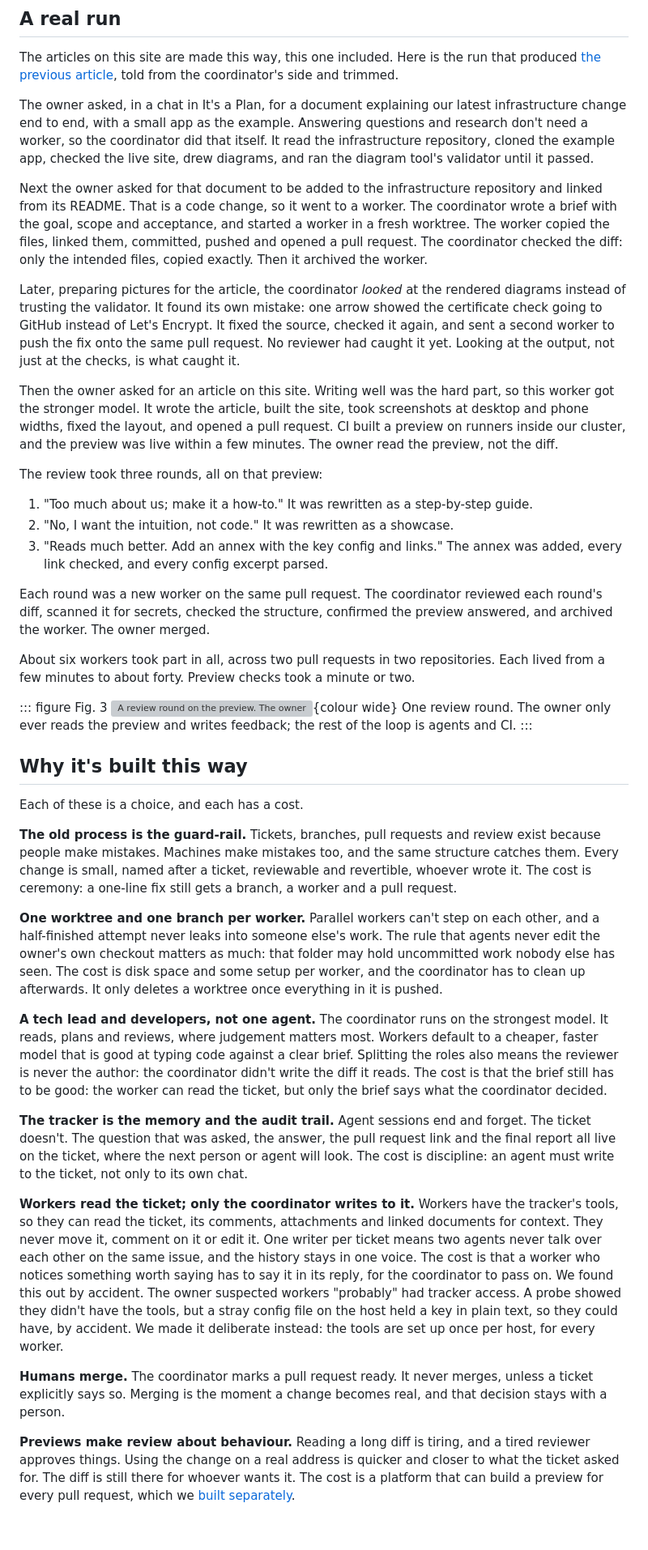
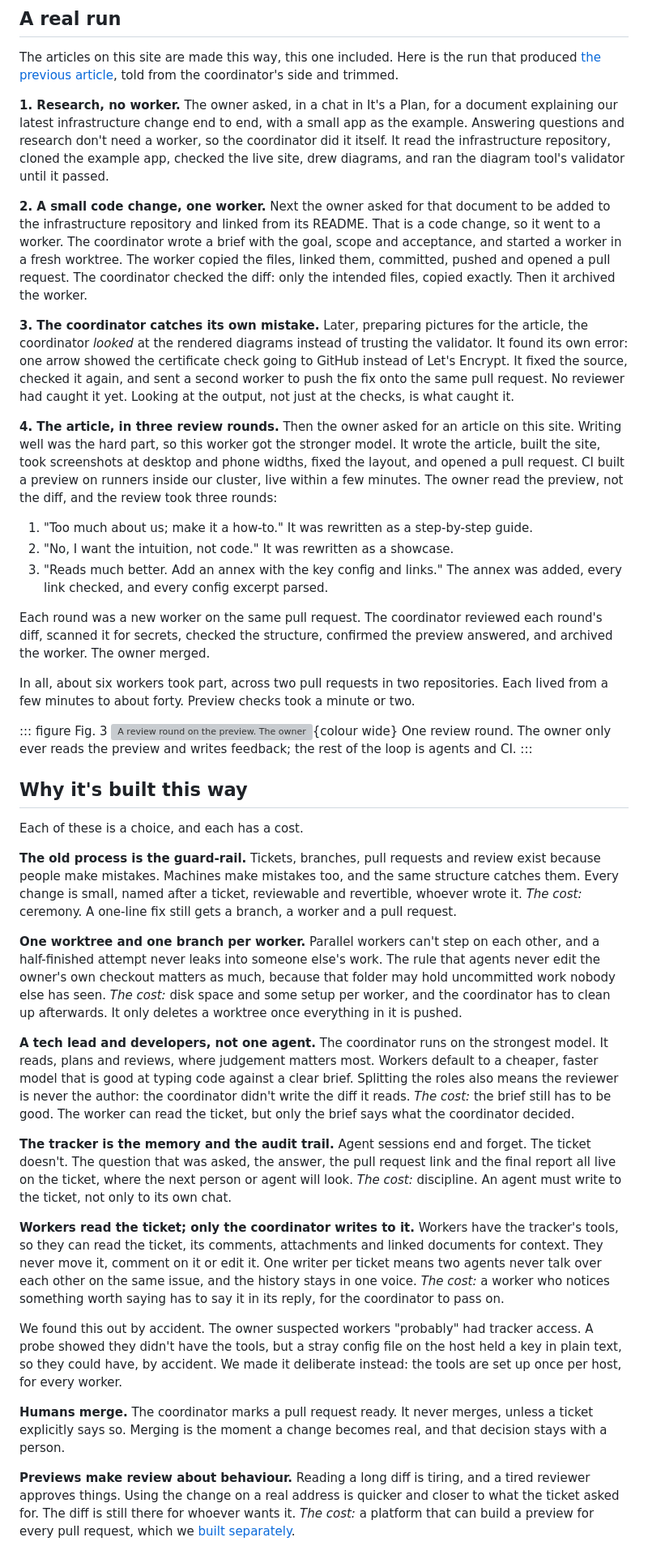
Before and after one commit to mansus-org/revolution, a Markdown page: src/articles/classic-code-factory.md, the part around one of its changes. Shown at 81% size. Drawn GitHub-style; blank space fills up the shorter version; grey boxes are pictures that could not be loaded.

Commit message:
Rewrite classic-code-factory for readability
Co-Authored-By: Claude Sonnet 5.5 <noreply@anthropic.com>

```diff
--- a/src/articles/classic-code-factory.md
+++ b/src/articles/classic-code-factory.md
@@ -91,15 +93,13 @@ One ticket from start to finish. The coordinator talks to the tracker and the wo
 
 The articles on this site are made this way, this one included. Here is the run that produced [the previous article](/articles/gitops-deploys-argocd/), told from the coordinator's side and trimmed.
 
-The owner asked, in a chat in It's a Plan, for a document explaining our latest infrastructure change end to end, with a small app as the example. Answering questions and research don't need a worker, so the coordinator did that itself. It read the infrastructure repository, cloned the example app, checked the live site, drew diagrams, and ran the diagram tool's validator until it passed.
+**1. Research, no worker.** The owner asked, in a chat in It's a Plan, for a document explaining our latest infrastructure change end to end, with a small app as the example. Answering questions and research don't need a worker, so the coordinator did it itself. It read the infrastructure repository, cloned the example app, checked the live site, drew diagrams, and ran the diagram tool's validator until it passed.
 
-Next the owner asked for that document to be added to the infrastructure repository and linked from its README. That is a code change, so it went to a worker. The coordinator wrote a brief with the goal, scope and acceptance, and started a worker in a fresh worktree. The worker copied the files, linked them, committed, pushed and opened a pull request. The coordinator checked the diff: only the intended files, copied exactly. Then it archived the worker.
+**2. A small code change, one worker.** Next the owner asked for that document to be added to the infrastructure repository and linked from its README. That is a code change, so it went to a worker. The coordinator wrote a brief with the goal, scope and acceptance, and started a worker in a fresh worktree. The worker copied the files, linked them, committed, pushed and opened a pull request. The coordinator checked the diff: only the intended files, copied exactly. Then it archived the worker.
 
-Later, preparing pictures for the article, the coordinator *looked* at the rendered diagrams instead of trusting the validator. It found its own mistake: one arrow showed the certificate check going to GitHub instead of Let's Encrypt. It fixed the source, checked it again, and sent a second worker to push the fix onto the same pull request. No reviewer had caught it yet. Looking at the output, not just at the checks, is what caught it.
+**3. The coordinator catches its own mistake.** Later, preparing pictures for the article, the coordinator *looked* at the rendered diagrams instead of trusting the validator. It found its own error: one arrow showed the certificate check going to GitHub instead of Let's Encrypt. It fixed the source, checked it again, and sent a second worker to push the fix onto the same pull request. No reviewer had caught it yet. Looking at the output, not just at the checks, is what caught it.
 
-Then the owner asked for an article on this site. Writing well was the hard part, so this worker got the stronger model. It wrote the article, built the site, took screenshots at desktop and phone widths, fixed the layout, and opened a pull request. CI built a preview on runners inside our cluster, and the preview was live within a few minutes. The owner read the preview, not the diff.
-
-The review took three rounds, all on that preview:
+**4. The article, in three review rounds.** Then the owner asked for an article on this site. Writing well was the hard part, so this worker got the stronger model. It wrote the article, built the site, took screenshots at desktop and phone widths, fixed the layout, and opened a pull request. CI built a preview on runners inside our cluster, live within a few minutes. The owner read the preview, not the diff, and the review took three rounds:
 
 1. "Too much about us; make it a how-to." It was rewritten as a step-by-step guide.
 2. "No, I want the intuition, not code." It was rewritten as a showcase.
@@ -107,7 +107,7 @@ The review took three rounds, all on that preview:
 
 Each round was a new worker on the same pull request. The coordinator reviewed each round's diff, scanned it for secrets, checked the structure, confirmed the preview answered, and archived the worker. The owner merged.
 
-About six workers took part in all, across two pull requests in two repositories. Each lived from a few minutes to about forty. Preview checks took a minute or two.
+In all, about six workers took part, across two pull requests in two repositories. Each lived from a few minutes to about forty. Preview checks took a minute or two.
 
 ::: figure Fig. 3
 ![A review round on the preview. The owner reads the preview; if it is not ready yet, they leave feedback on the ticket. That starts a new round: the coordinator writes a prompt for a new worker on the same PR, the worker pushes, CI rebuilds, and the preview is updated in minutes. The coordinator reviews the diff and scans for secrets, and the preview is ready again for the owner to read. When it is good, the owner merges.](/articles/images/factory-review-round.png){colour wide}
@@ -118,17 +118,19 @@ One review round. The owner only ever reads the preview and writes feedback; the
 
 Each of these is a choice, and each has a cost.
 
-**The old process is the guard-rail.** Tickets, branches, pull requests and review exist because people make mistakes. Machines make mistakes too, and the same structure catches them. Every change is small, named after a ticket, reviewable and revertible, whoever wrote it. The cost is ceremony: a one-line fix still gets a branch, a worker and a pull request.
+**The old process is the guard-rail.** Tickets, branches, pull requests and review exist because people make mistakes. Machines make mistakes too, and the same structure catches them. Every change is small, named after a ticket, reviewable and revertible, whoever wrote it. *The cost:* ceremony. A one-line fix still gets a branch, a worker and a pull request.
 
-**One worktree and one branch per worker.** Parallel workers can't step on each other, and a half-finished attempt never leaks into someone else's work. The rule that agents never edit the owner's own checkout matters as much: that folder may hold uncommitted work nobody else has seen. The cost is disk space and some setup per worker, and the coordinator has to clean up afterwards. It only deletes a worktree once everything in it is pushed.
+**One worktree and one branch per worker.** Parallel workers can't step on each other, and a half-finished attempt never leaks into someone else's work. The rule that agents never edit the owner's own checkout matters as much, because that folder may hold uncommitted work nobody else has seen. *The cost:* disk space and some setup per worker, and the coordinator has to clean up afterwards. It only deletes a worktree once everything in it is pushed.
 
-**A tech lead and developers, not one agent.** The coordinator runs on the strongest model. It reads, plans and reviews, where judgement matters most. Workers default to a cheaper, faster model that is good at typing code against a clear brief. Splitting the roles also means the reviewer is never the author: the coordinator didn't write the diff it reads. The cost is that the brief still has to be good: the worker can read the ticket, but only the brief says what the coordinator decided.
+**A tech lead and developers, not one agent.** The coordinator runs on the strongest model. It reads, plans and reviews, where judgement matters most. Workers default to a cheaper, faster model that is good at typing code against a clear brief. Splitting the roles also means the reviewer is never the author: the coordinator didn't write the diff it reads. *The cost:* the brief still has to be good. The worker can read the ticket, but only the brief says what the coordinator decided.
 
-**The tracker is the memory and the audit trail.** Agent sessions end and forget. The ticket doesn't. The question that was asked, the answer, the pull request link and the final report all live on the ticket, where the next person or agent will look. The cost is discipline: an agent must write to the ticket, not only to its own chat.
+**The tracker is the memory and the audit trail.** Agent sessions end and forget. The ticket doesn't. The question that was asked, the answer, the pull request link and the final report all live on the ticket, where the next person or agent will look. *The cost:* discipline. An agent must write to the ticket, not only to its own chat.
 
-**Workers read the ticket; only the coordinator writes to it.** Workers have the tracker's tools, so they can read the ticket, its comments, attachments and linked documents for context. They never move it, comment on it or edit it. One writer per ticket means two agents never talk over each other on the same issue, and the history stays in one voice. The cost is that a worker who notices something worth saying has to say it in its reply, for the coordinator to pass on. We found this out by accident. The owner suspected workers "probably" had tracker access. A probe showed they didn't have the tools, but a stray config file on the host held a key in plain text, so they could have, by accident. We made it deliberate instead: the tools are set up once per host, for every worker.
+**Workers read the ticket; only the coordinator writes to it.** Workers have the tracker's tools, so they can read the ticket, its comments, attachments and linked documents for context. They never move it, comment on it or edit it. One writer per ticket means two agents never talk over each other on the same issue, and the history stays in one voice. *The cost:* a worker who notices something worth saying has to say it in its reply, for the coordinator to pass on.
+
+We found this out by accident. The owner suspected workers "probably" had tracker access. A probe showed they didn't have the tools, but a stray config file on the host held a key in plain text, so they could have, by accident. We made it deliberate instead: the tools are set up once per host, for every worker.
 
 **Humans merge.** The coordinator marks a pull request ready. It never merges, unless a ticket explicitly says so. Merging is the moment a change becomes real, and that decision stays with a person.
 
-**Previews make review about behaviour.** Reading a long diff is tiring, and a tired reviewer approves things. Using the change on a real address is quicker and closer to what the ticket asked for. The diff is still there for whoever wants it. The cost is a platform that can build a preview for every pull request, which we [built separately](/articles/gitops-deploys-argocd/).
+**Previews make review about behaviour.** Reading a long diff is tiring, and a tired reviewer approves things. Using the change on a real address is quicker and closer to what the ticket asked for. The diff is still there for whoever wants it. *The cost:* a platform that can build a preview for every pull request, which we [built separately](/articles/gitops-deploys-argocd/).
 
```
Also changed, not shown: other parts of src/articles/classic-code-factory.md (+23 -16 lines).
